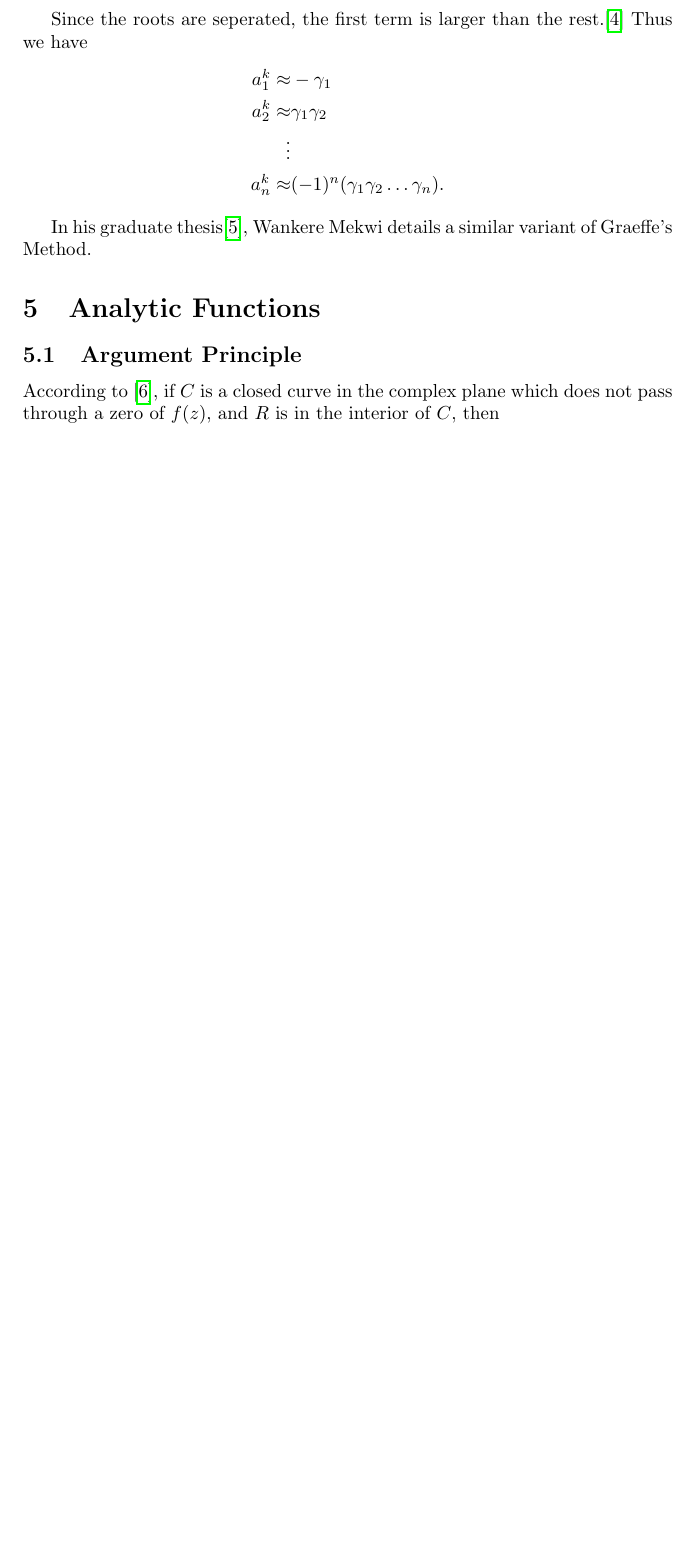
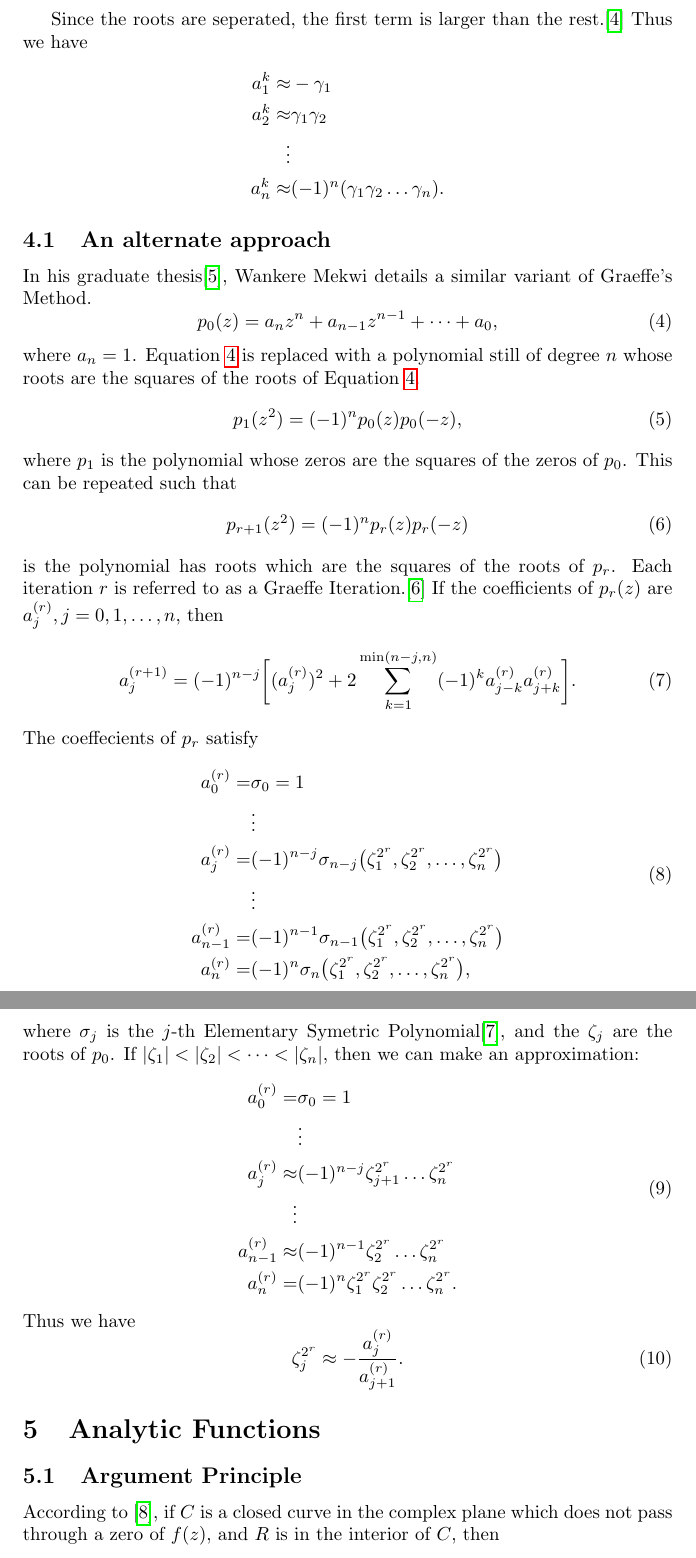
Before and after one commit to TexAgg/PolyRoot, a LaTeX document (report.tex): part of page 3 of 4 before the commit and two parts of pages 3 and 4 of 5 after it, the two joined at a grey line, cut so that both start at the same text, the shorter picture padded with empty space. Compiled offline with pdfLaTeX.

Commit message:
Finish report on Graeffe

```diff
--- a/report.tex
+++ b/report.tex
@@ -103,9 +121,63 @@ Thus we have
 \end{align*}
 % Finish this
 
-\smallskip
+\subsection{An alternate approach}
 
 In his graduate thesis\cite{iterative}, Wankere Mekwi details a similar variant of Graeffe's Method.
+\begin{equation}\label{graeffeBase}
+	p_0(z)=a_nz^n+a_{n-1}z^{n-1}+\dots+a_0,
+\end{equation}
+where $a_n=1$.
+Equation \ref{graeffeBase} is replaced with a polynomial still of degree $n$ whose roots are the squares of the roots of Equation \ref{graeffeBase}.
+\begin{equation}\label{graeffe:p1}
+	p_1(z^2)=(-1)^np_0(z)p_0(-z),
+\end{equation}
+where $p_1$ is the polynomial whose zeros are the squares of the zeros of $p_0$.
+This can be repeated such that
+\begin{equation}
+	p_{r+1}(z^2)=(-1)^np_r(z)p_r(-z)
+\end{equation}
+is the polynomial has roots which are the squares of the roots of $p_r$.
+Each iteration $r$ is referred to as a Graeffe Iteration.\cite{graeffe-iteration}
+If the coefficients of $p_r(z)$ are $a_j^{(r)},j=0,1,\dots,n$, then
+\begin{equation}
+	a_j^{(r+1)}=(-1)^{n-j}\bigg[(a_j^{(r)})^2+2\sum^{\min(n-j,n)}_{k=1}(-1)^ka_{j-k}^{(r)}a_{j+k}^{(r)}\bigg].
+\end{equation}
+The coeffecients of $p_r$ satisfy
+\begin{equation}
+	\begin{aligned}
+		a_0^{(r)} =& \sigma_0 = 1 \\
+		&\vdots \\
+		a_j^{(r)} =& (-1)^{n-j}\sigma_{n-j}\big(\zeta_1^{2^r},\zeta_2^{2^r},\dots,\zeta_n^{2^r}\big) \\
+		&\vdots \\
+		a_{n-1}^{(r)} =& (-1)^{n-1}\sigma_{n-1}\big(\zeta_1^{2^r},\zeta_2^{2^r},\dots,\zeta_n^{2^r}\big) \\
+		a_n^{(r)} =& (-1)^n\sigma_n\big(\zeta_1^{2^r},\zeta_2^{2^r},\dots,\zeta_n^{2^r}\big),
+	\end{aligned}
+\end{equation}
+where $\sigma_j$ is the $j$-th Elementary Symetric Polynomial\cite{wiki:symetric},
+and the $\zeta_j$ are the roots of $p_0$.
+If $|\zeta_1|<|\zeta_2|<\dots<|\zeta_n|$, then we can make an approximation:
+\begin{equation}
+	\begin{aligned}
+		a_0^{(r)} =& \sigma_0 = 1 \\
+		&\vdots \\
+		a_j^{(r)} \approx& (-1)^{n-j}\zeta_{j+1}^{2^r}\dots\zeta_n^{2^r} \\
+		\vdots \\
+		a_{n-1}^{(r)} \approx& (-1)^{n-1}\zeta_2^{2^r}\dots\zeta_n^{2^r} \\
+		a_n^{(r)} =& (-1)^n\zeta_1^{2^r}\zeta_2^{2^r}\dots\zeta_n^{2^r}.
+	\end{aligned}
+\end{equation}
+Thus we have
+\begin{equation}
+	\zeta_j^{2^r}\approx-\frac{a_j^{(r)}}{a_{j+1}^{(r)}}.
+\end{equation}
+
+%%%%%%%%%%%%%%%%%%%%%%%%%%%%%%%%%%%%%%%%%%%%%%%%%%%%%%%%%%%%%%%%%%%%%
+
+
+%%%%%%%%%%%%%%
+% ANALYTIC FUNCTIONS %
+%%%%%%%%%%%%%%
 
 \section{Analytic Functions}
 
```
Also changed, not shown: sources.bib (+18 -1 lines), README.md, report.tex (21 more changed lines), 1 other file.
